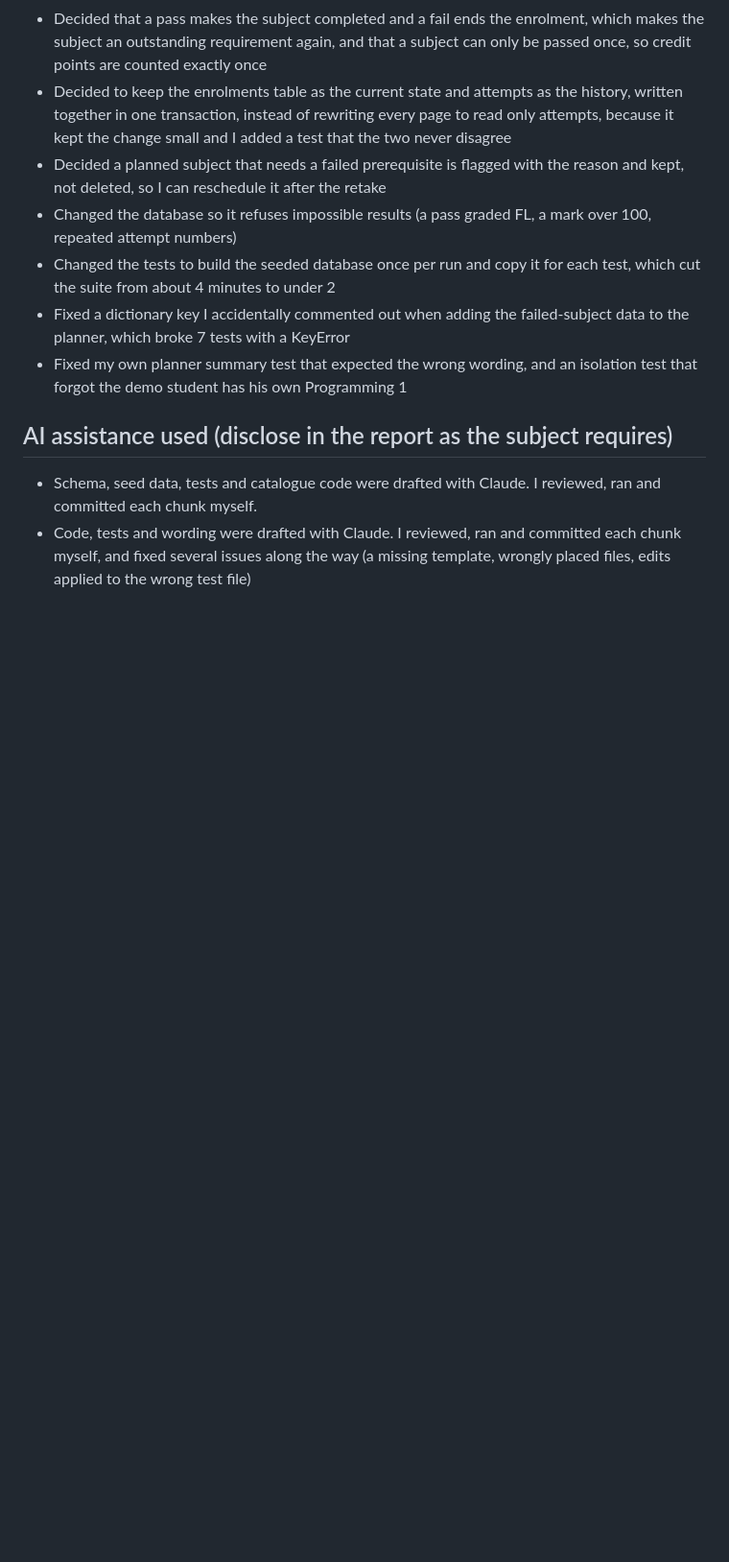
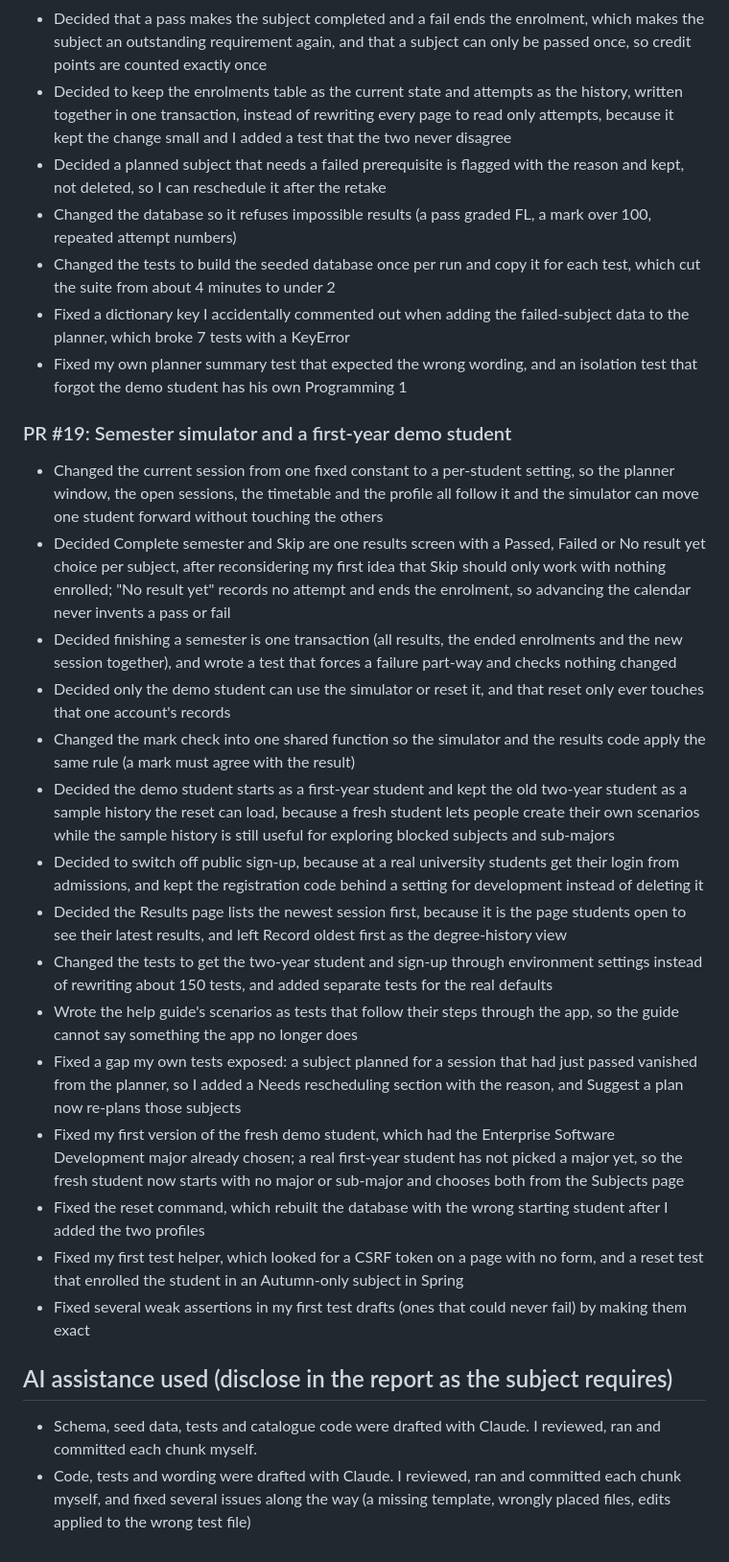
Before and after one commit to AlexChoi2004/enrolment-hub, a Markdown page: docs/EVIDENCE_LOG.md, the part around one of its changes. Shown at 96% size. Rendered like a GitHub page; blank space fills up the shorter version.

Commit message:
docs: update evidence log for the simulator and demo changes

```diff
--- a/docs/EVIDENCE_LOG.md
+++ b/docs/EVIDENCE_LOG.md
@@ -208,6 +215,22 @@ Goals: 1 ethics, 2 security, 3 dev tools, 4 other
 - Fixed a dictionary key I accidentally commented out when adding the failed-subject data to the planner, which broke 7 tests with a KeyError
 - Fixed my own planner summary test that expected the wrong wording, and an isolation test that forgot the demo student has his own Programming 1
 
+### PR #19: Semester simulator and a first-year demo student
+- Changed the current session from one fixed constant to a per-student setting, so the planner window, the open sessions, the timetable and the profile all follow it and the simulator can move one student forward without touching the others
+- Decided Complete semester and Skip are one results screen with a Passed, Failed or No result yet choice per subject, after reconsidering my first idea that Skip should only work with nothing enrolled; "No result yet" records no attempt and ends the enrolment, so advancing the calendar never invents a pass or fail
+- Decided finishing a semester is one transaction (all results, the ended enrolments and the new session together), and wrote a test that forces a failure part-way and checks nothing changed
+- Decided only the demo student can use the simulator or reset it, and that reset only ever touches that one account's records
+- Changed the mark check into one shared function so the simulator and the results code apply the same rule (a mark must agree with the result)
+- Decided the demo student starts as a first-year student and kept the old two-year student as a sample history the reset can load, because a fresh student lets people create their own scenarios while the sample history is still useful for exploring blocked subjects and sub-majors
+- Decided to switch off public sign-up, because at a real university students get their login from admissions, and kept the registration code behind a setting for development instead of deleting it
+- Decided the Results page lists the newest session first, because it is the page students open to see their latest results, and left Record oldest first as the degree-history view
+- Changed the tests to get the two-year student and sign-up through environment settings instead of rewriting about 150 tests, and added separate tests for the real defaults
+- Wrote the help guide's scenarios as tests that follow their steps through the app, so the guide cannot say something the app no longer does
+- Fixed a gap my own tests exposed: a subject planned for a session that had just passed vanished from the planner, so I added a Needs rescheduling section with the reason, and Suggest a plan now re-plans those subjects
+- Fixed my first version of the fresh demo student, which had the Enterprise Software Development major already chosen; a real first-year student has not picked a major yet, so the fresh student now starts with no major or sub-major and chooses both from the Subjects page
+- Fixed the reset command, which rebuilt the database with the wrong starting student after I added the two profiles
+- Fixed my first test helper, which looked for a CSRF token on a page with no form, and a reset test that enrolled the student in an Autumn-only subject in Spring
+- Fixed several weak assertions in my first test drafts (ones that could never fail) by making them exact
 
 
 ## AI assistance used (disclose in the report as the subject requires)
```
Also changed, not shown: other parts of docs/EVIDENCE_LOG.md (+7 -0 lines).
